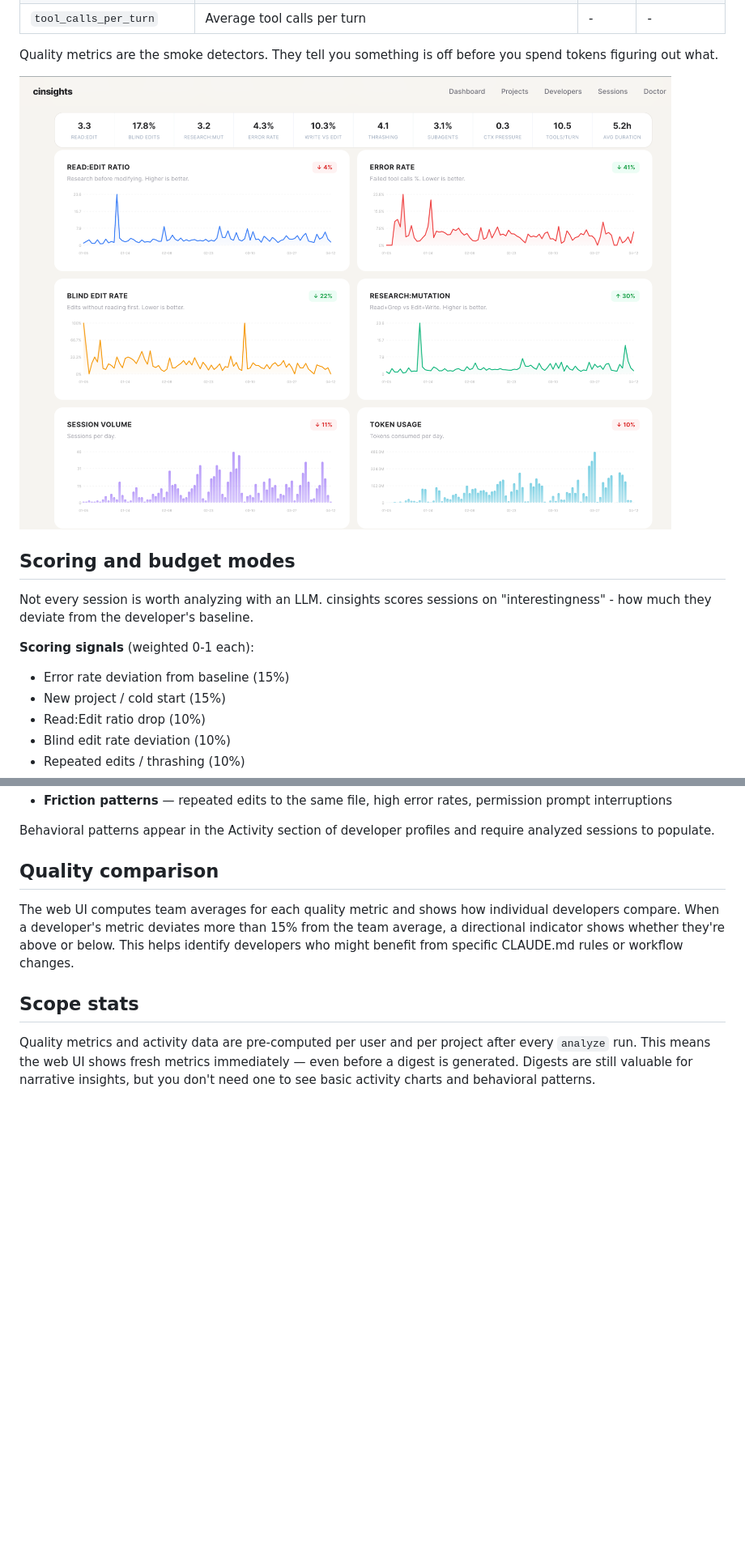
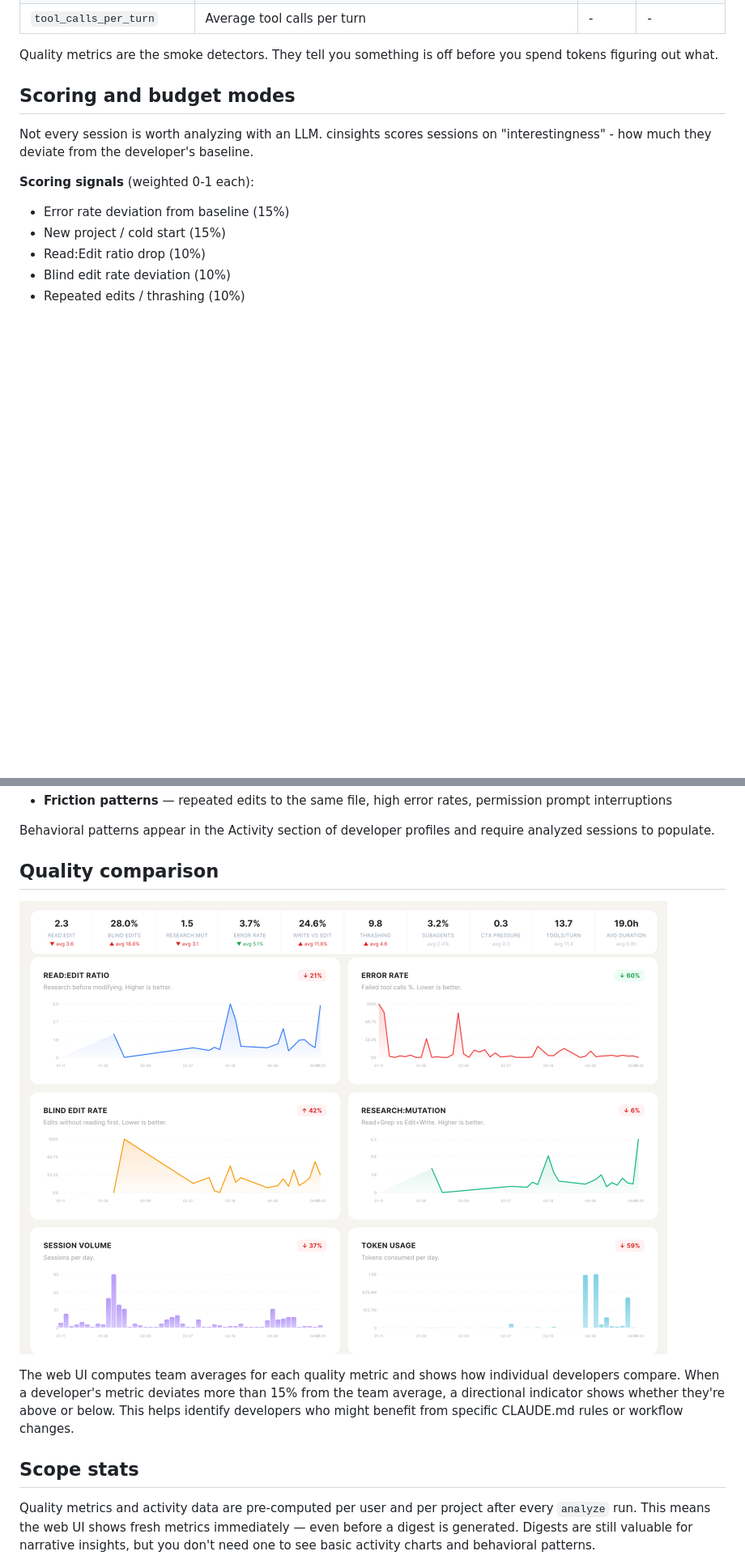
Before and after one commit to deepankarm/cinsights, a Markdown page: docs/concepts.md, 2 parts joined by grey strips. Shown at 81% size. GitHub-like rendering; pictures changed too: .github/images/quality-metrics-trends.png (added); blank space fills up the shorter version.

Commit message:
docs: add quality metrics + team comparison screenshot
Co-Authored-By: Claude Opus 4.6 (1M context) <noreply@anthropic.com>

```diff
--- a/docs/concepts.md
+++ b/docs/concepts.md
@@ -33,8 +33,6 @@ Computed during indexing from tool call sequences alone. No LLM needed.
 | `tool_calls_per_turn` | Average tool calls per turn | - | - |
 
 Quality metrics are the smoke detectors. They tell you something is off before you spend tokens figuring out what.
-
-![Quality metrics with trend charts](../.github/images/project-stats.png)
 
 ## Scoring and budget modes
 
@@ -134,6 +132,8 @@ Behavioral patterns appear in the Activity section of developer profiles and req
 
 ## Quality comparison
 
+![Quality metrics with team comparison](../.github/images/quality-metrics-trends.png)
+
 The web UI computes team averages for each quality metric and shows how individual developers compare. When a developer's metric deviates more than 15% from the team average, a directional indicator shows whether they're above or below. This helps identify developers who might benefit from specific CLAUDE.md rules or workflow changes.
 
 ## Scope stats
```
